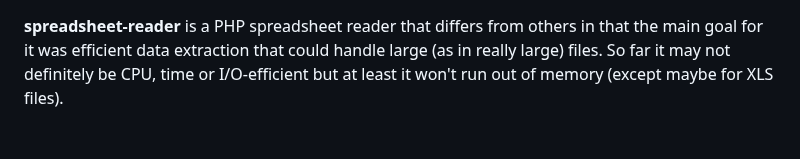
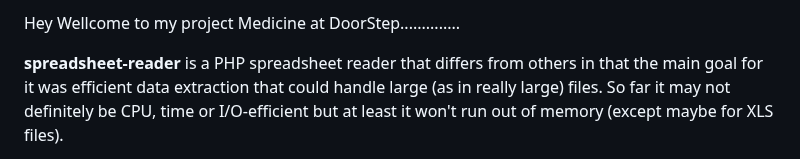
Before and after one commit to mubeenjavid/Medicine-at-door-Step, a Markdown page: README.md, the part around the change. Rendered like a GitHub page; blank space fills up the shorter version.

```diff
--- a/README.md
+++ b/README.md
@@ -1,3 +1,5 @@
+Hey Wellcome to my project Medicine at DoorStep..............
+
 **spreadsheet-reader** is a PHP spreadsheet reader that differs from others in that the main goal for it was efficient
 data extraction that could handle large (as in really large) files. So far it may not definitely be CPU, time
 or I/O-efficient but at least it won't run out of memory (except maybe for XLS files).
```
